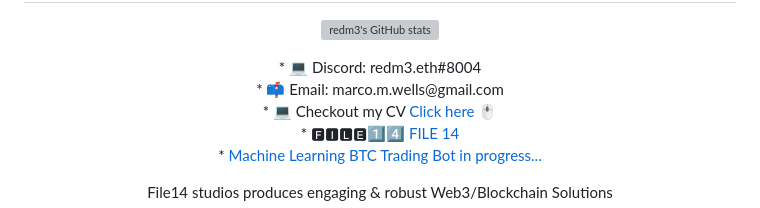
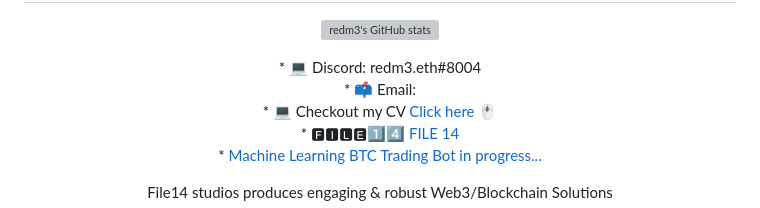
Before and after one commit to redm3/redm3, a Markdown page: README.md, the part around the change. GitHub-like rendering; grey boxes are pictures that could not be loaded.

```diff
--- a/README.md
+++ b/README.md
@@ -10,7 +10,7 @@
 
   <p align="center">
       * 💻 Discord: redm3.eth#8004 <br>
-      * 📫 Email: marco.m.wells@gmail.com <br>
+      * 📫 Email:<br>
       * 💻 Checkout my CV <a href="https://marcowells.com/" target="_blank" rel="noreferrer">Click here 🖱️ </a><br>
       *  🅵🅸🅻🅴1️⃣4️⃣ <a href="https://redm3.github.io/webgl/" target="_blank" rel="noreferrer">FILE 14 </a><br>
       *  <a href="https://github.com/redm3/HYPERLIQUID" target="_blank" rel="noreferrer">Machine Learning BTC Trading Bot in progress... </a><br>
```
